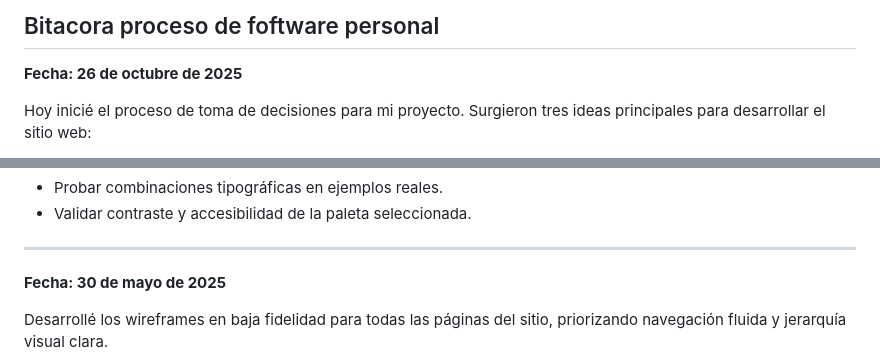
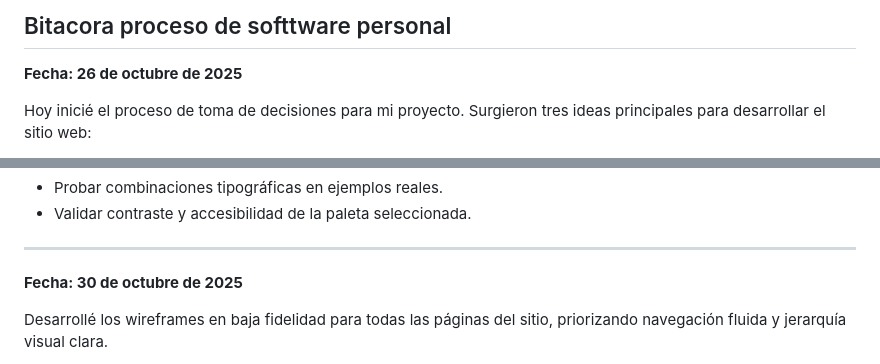
Before and after one commit to fabian1031/agencia-de-viajes, a Markdown page: bitacora.md, 2 parts joined by grey strips. GitHub-like rendering.

```diff
--- a/bitacora.md
+++ b/bitacora.md
@@ -1,4 +1,4 @@
-## Bitacora proceso de foftware personal
+## Bitacora proceso de softtware personal
 
 **Fecha: 26 de octubre de 2025**
 
@@ -73,7 +73,7 @@ Trabajé en la consolidación de la identidad visual de TrailVista, alineada con
 
 ---
 
-**Fecha: 30 de mayo de 2025**
+**Fecha: 30 de octubre de 2025**
 
 Desarrollé los wireframes en baja fidelidad para todas las páginas del sitio, priorizando navegación fluida y jerarquía visual clara.
 
```
Also changed, not shown: README.md (+47 -48 lines).
